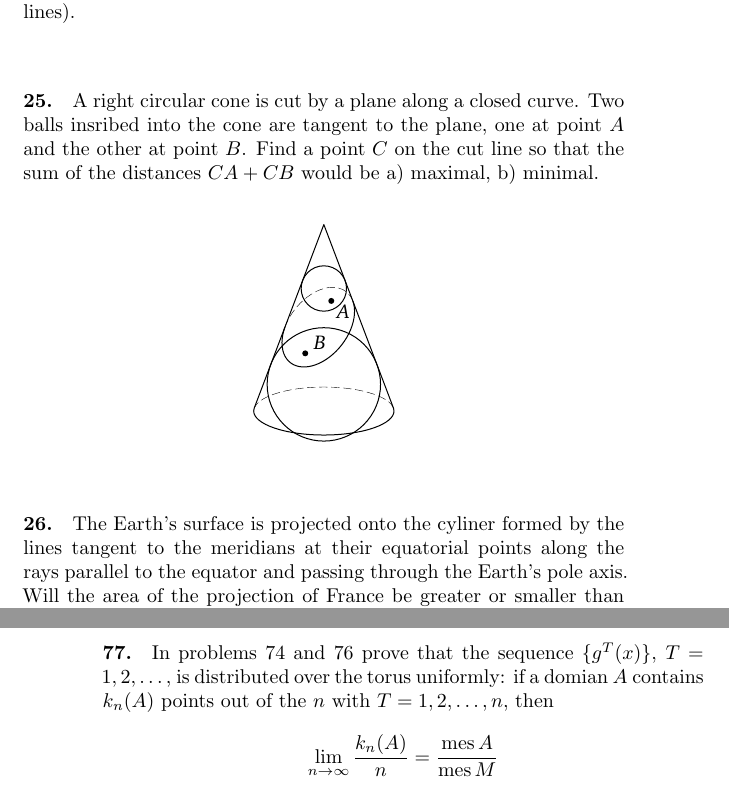
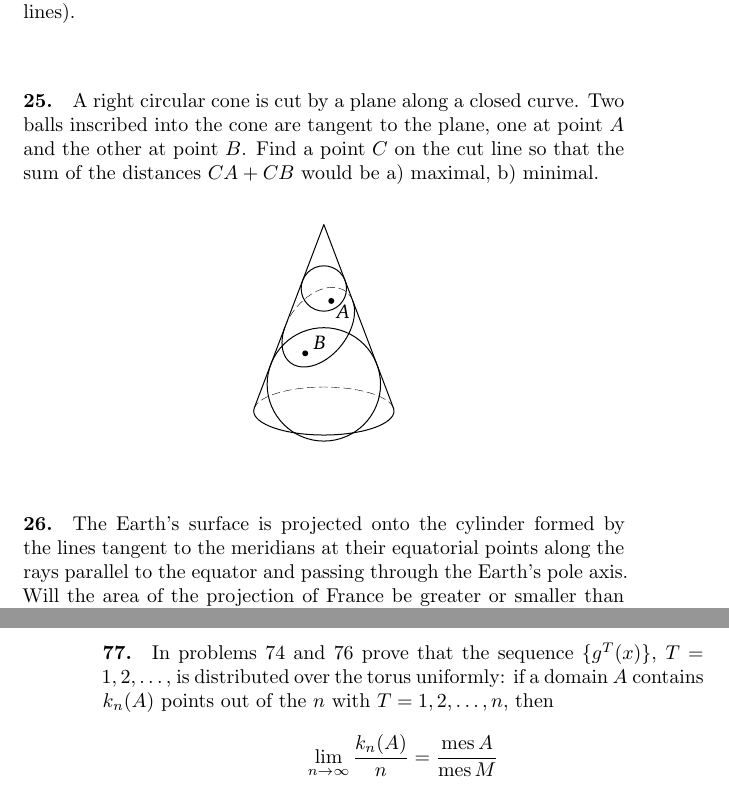
Before and after one commit to IMAGINARY/Arnold5to15, a LaTeX paper (5to15_en_GB.tex): two parts of pages 8 and 21 of 22, joined at a grey line, cut so that both start at the same text. Compiled offline with XeLaTeX; a missing font is replaced by an installed copy or a similar font.

Commit message:
3 spelling mistakes corrected
77. domAIn
25. inSCRIBEd.
26. The Earth's surface is projected onto the cylinDer formed by the lines tangent to the meridians

```diff
--- a/5to15_en_GB.tex
+++ b/5to15_en_GB.tex
@@ -218,7 +218,7 @@ Nobel and Fields prize winners).
 \end{problem}
 
 \begin{problem}{25.}
-	A right circular cone is cut by a plane along a closed curve. Two balls insribed into the cone
+	A right circular cone is cut by a plane along a closed curve. Two balls inscribed into the cone
 	are tangent to the plane, one at point $A$ and the other at point $B$. Find a point $C$ on the cut line so
 	that the sum of the distances $CA + CB$ would be a) maximal, b) minimal.
 	\begin{figure}
@@ -227,7 +227,7 @@ Nobel and Fields prize winners).
 \end{problem}
 
 \begin{problem}{26.}
-	The Earth's surface is projected onto the cyliner formed by the lines tangent to the meridians
+	The Earth's surface is projected onto the cylinder formed by the lines tangent to the meridians
 	at their equatorial points along the rays parallel to the equator and passing through the Earth's pole axis.
 	Will the area of the projection of France be greater or smaller than the area of France itself?
 	\begin{figure}
@@ -736,7 +736,7 @@ Nobel and Fields prize winners).
 
 \begin{problem}{77.}
 	In problems 74 and 76 prove that the sequence $\{g^T (x)\}$, $T=1, 2, \dotsc$, is distributed
-	over the torus uniformly: if a domian $A$ contains $k_n(A)$ points out of the $n$ with $T=1, 2, \dotsc,n$, then
+	over the torus uniformly: if a domain $A$ contains $k_n(A)$ points out of the $n$ with $T=1, 2, \dotsc,n$, then
 	\begin{equation*}
 	\lim_{n \to \infty} \frac{k_n(A)}{n}=\frac{\operatorname{mes} A}{\operatorname{mes} M}
 	\end{equation*}
```
